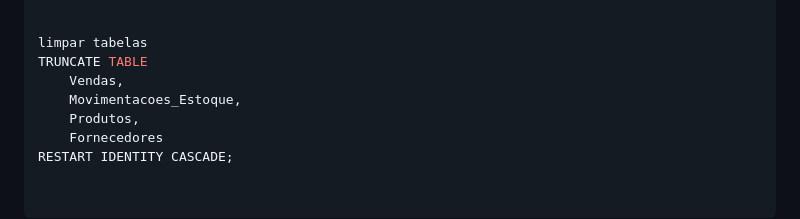
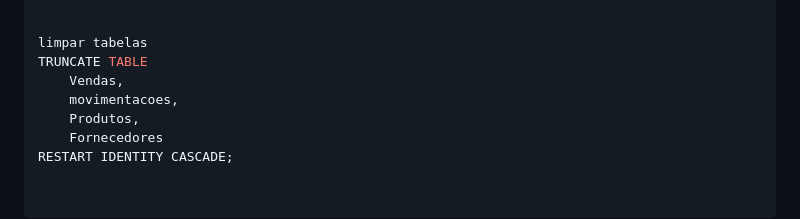
Before and after one commit to Jadson-Hipolito/Estoque-mercadinho, a Markdown page: README.md, the part around the change. Rendered like a GitHub page.

Commit message:
leve correção no readme

```diff
--- a/README.md
+++ b/README.md
@@ -69,7 +69,7 @@ SELECT * FROM buscar_fornecedor(p_id); --buscar fornecedor pelo id
 limpar tabelas
 TRUNCATE TABLE
     Vendas,
-    Movimentacoes_Estoque,
+    movimentacoes,
     Produtos,
     Fornecedores
 RESTART IDENTITY CASCADE;
```
